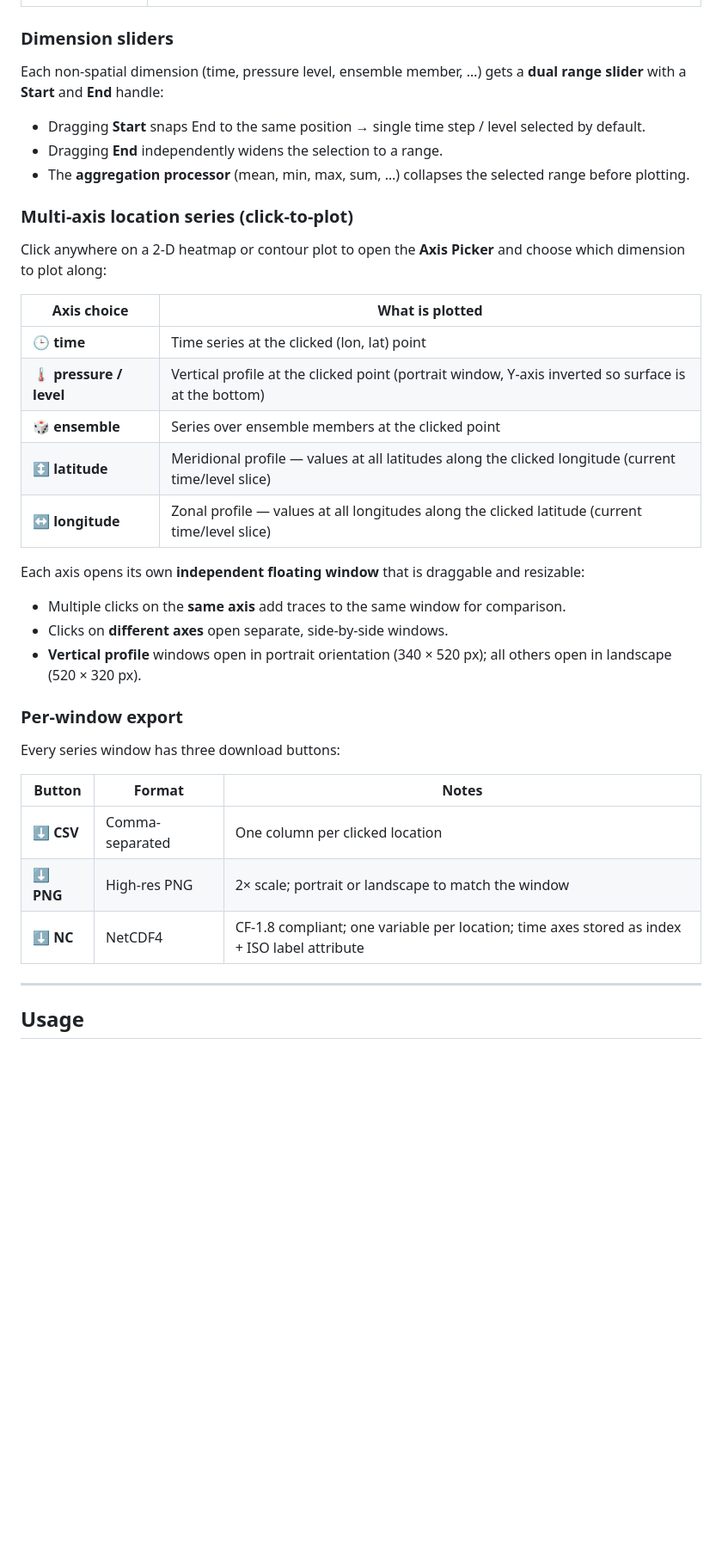
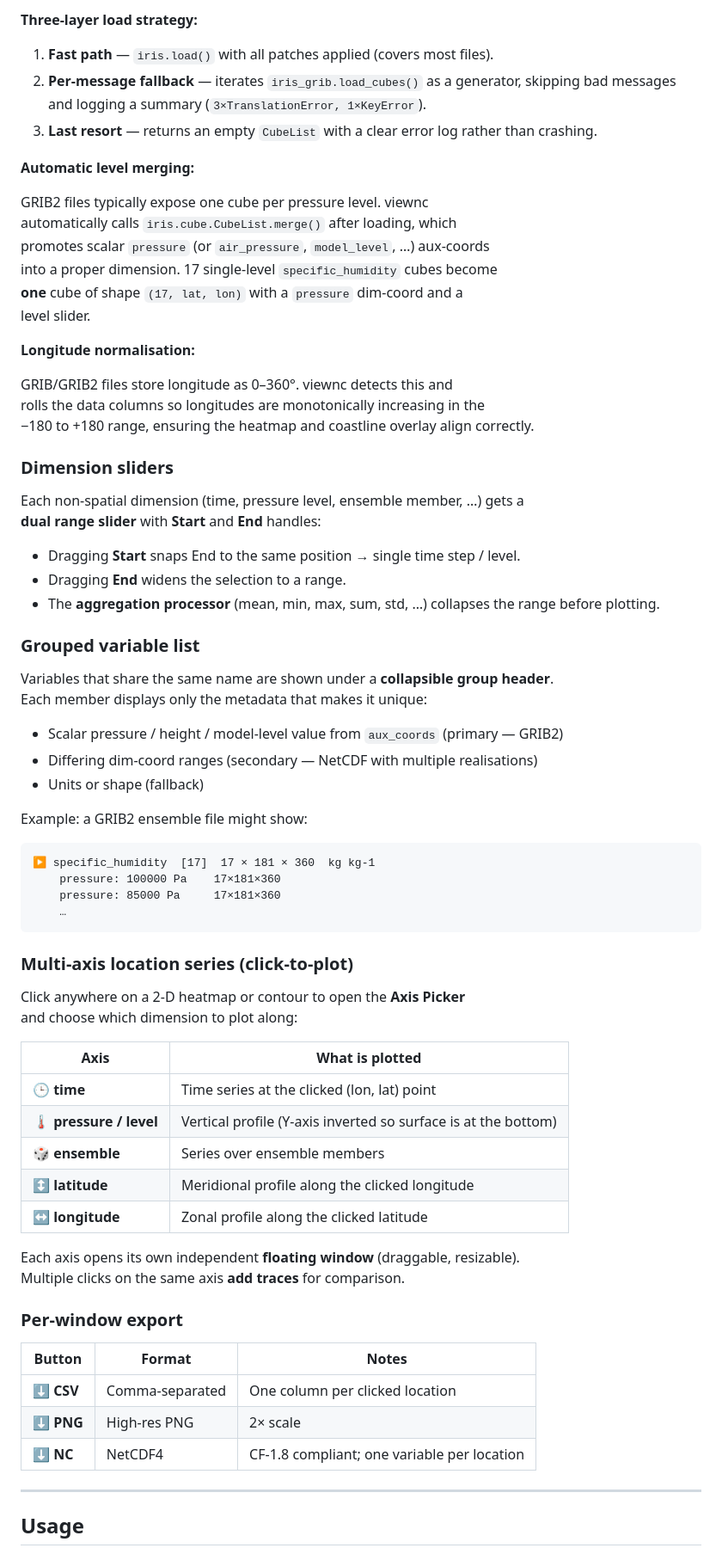
Before and after one commit to princekx/viewnc, a Markdown page: README.md, the part around the change printed below. Shown: that part at 86% size. Rendered like a GitHub page; blank space fills up the shorter version.

Commit message:
feat: add GRIB2 support with automatic level merging and update README documentation

````diff
--- a/README.md
+++ b/README.md
@@ -45,39 +88,74 @@ Browser opens at **http://127.0.0.1:5765** automatically.
+**Three-layer load strategy:**
+
+1. **Fast path** — `iris.load()` with all patches applied (covers most files).
+2. **Per-message fallback** — iterates `iris_grib.load_cubes()` as a generator, skipping bad messages and logging a summary (`3×TranslationError, 1×KeyError`).
+3. **Last resort** — returns an empty `CubeList` with a clear error log rather than crashing.
+
+**Automatic level merging:**
+
+GRIB2 files typically expose one cube per pressure level. viewnc
+automatically calls `iris.cube.CubeList.merge()` after loading, which
+promotes scalar `pressure` (or `air_pressure`, `model_level`, …) aux-coords
+into a proper dimension. 17 single-level `specific_humidity` cubes become
+**one** cube of shape `(17, lat, lon)` with a `pressure` dim-coord and a
+level slider.
+
+**Longitude normalisation:**
+
+GRIB/GRIB2 files store longitude as 0–360°. viewnc detects this and
+rolls the data columns so longitudes are monotonically increasing in the
+−180 to +180 range, ensuring the heatmap and coastline overlay align correctly.
 
 ### Dimension sliders
 
-Each non-spatial dimension (time, pressure level, ensemble member, …) gets a **dual range slider** with a **Start** and **End** handle:
+Each non-spatial dimension (time, pressure level, ensemble member, …) gets a
+**dual range slider** with **Start** and **End** handles:
 
-- Dragging **Start** snaps End to the same position → single time step / level selected by default.
-- Dragging **End** independently widens the selection to a range.
-- The **aggregation processor** (mean, min, max, sum, …) collapses the selected range before plotting.
+- Dragging **Start** snaps End to the same position → single time step / level.
+- Dragging **End** widens the selection to a range.
+- The **aggregation processor** (mean, min, max, sum, std, …) collapses the range before plotting.
+
+### Grouped variable list
+
+Variables that share the same name are shown under a **collapsible group header**.
+Each member displays only the metadata that makes it unique:
+
+- Scalar pressure / height / model-level value from `aux_coords` (primary — GRIB2)
+- Differing dim-coord ranges (secondary — NetCDF with multiple realisations)
+- Units or shape (fallback)
+
+Example: a GRIB2 ensemble file might show:
+
+```
+▶ specific_humidity  [17]  17 × 181 × 360  kg kg-1
+    pressure: 100000 Pa    17×181×360
+    pressure: 85000 Pa     17×181×360
+    …
+```
 
 ### Multi-axis location series (click-to-plot)
 
-Click anywhere on a 2-D heatmap or contour plot to open the **Axis Picker** and choose which dimension to plot along:
+Click anywhere on a 2-D heatmap or contour to open the **Axis Picker**
+and choose which dimension to plot along:
 
-| Axis choice | What is plotted |
+| Axis | What is plotted |
 |---|---|
 | 🕒 **time** | Time series at the clicked (lon, lat) point |
-| 🌡️ **pressure / level** | Vertical profile at the clicked point (portrait window, Y-axis inverted so surface is at the bottom) |
-| 🎲 **ensemble** | Series over ensemble members at the clicked point |
-| ↕️ **latitude** | Meridional profile — values at all latitudes along the clicked longitude (current time/level slice) |
-| ↔️ **longitude** | Zonal profile — values at all longitudes along the clicked latitude (current time/level slice) |
+| 🌡️ **pressure / level** | Vertical profile (Y-axis inverted so surface is at the bottom) |
+| 🎲 **ensemble** | Series over ensemble members |
+| ↕️ **latitude** | Meridional profile along the clicked longitude |
+| ↔️ **longitude** | Zonal profile along the clicked latitude |
 
-Each axis opens its own **independent floating window** that is draggable and resizable:
-
-- Multiple clicks on the **same axis** add traces to the same window for comparison.
-- Clicks on **different axes** open separate, side-by-side windows.
-- **Vertical profile** windows open in portrait orientation (340 × 520 px); all others open in landscape (520 × 320 px).
+Each axis opens its own independent **floating window** (draggable, resizable).
+Multiple clicks on the same axis **add traces** for comparison.
 
 ### Per-window export
-
-Every series window has three download buttons:
 
 | Button | Format | Notes |
 |---|---|---|
 | ⬇ **CSV** | Comma-separated | One column per clicked location |
-| ⬇ **PNG** | High-res PNG | 2× scale; portrait or landscape to match the window |
-| ⬇ **NC** | NetCDF4 | CF-1.8 compliant; one variable per location; time axes stored as index + ISO label attribute |
+| ⬇ **PNG** | High-res PNG | 2× scale |
+| ⬇ **NC** | NetCDF4 | CF-1.8 compliant; one variable per location |
 
 ---
 
````
Also changed, not shown: other parts of README.md (+78 -28 lines), docs/screenshot_browser.png (added), docs/screenshot_grib2_loaded.png (added), docs/screenshot_grib2_plot.png (added), docs/screenshot_welcome.png (added).
